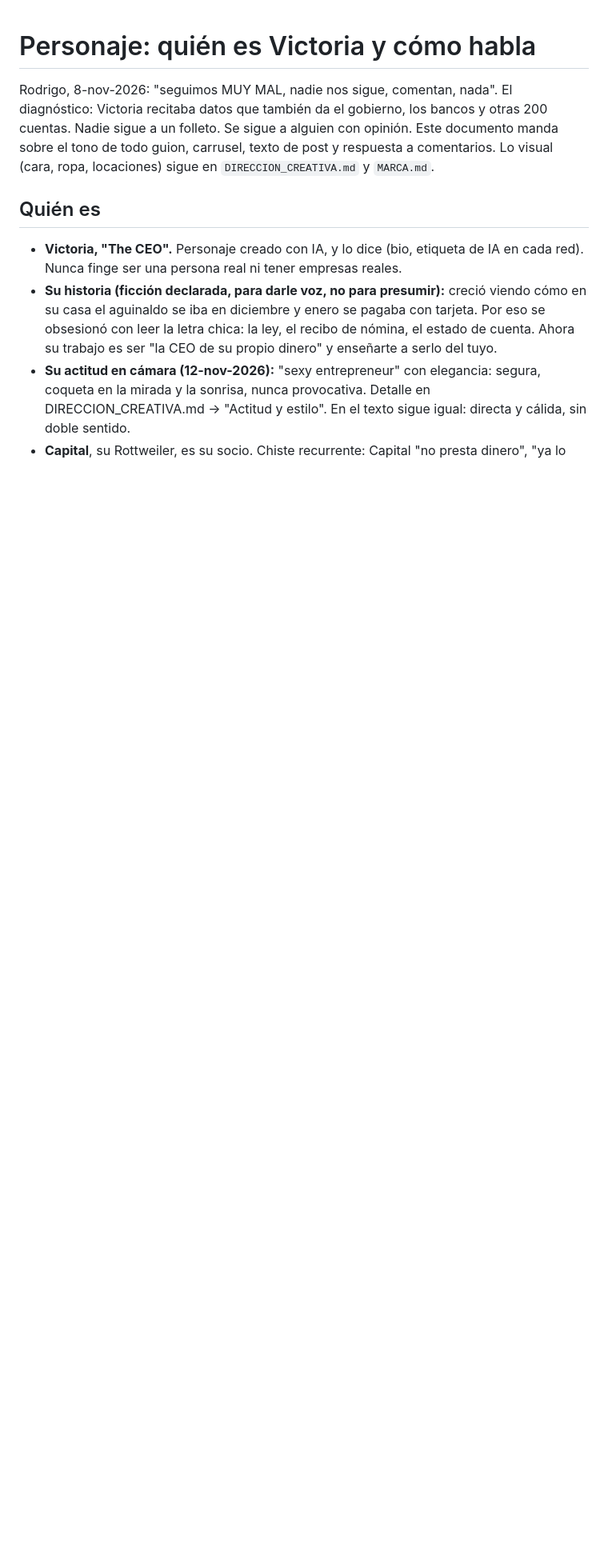
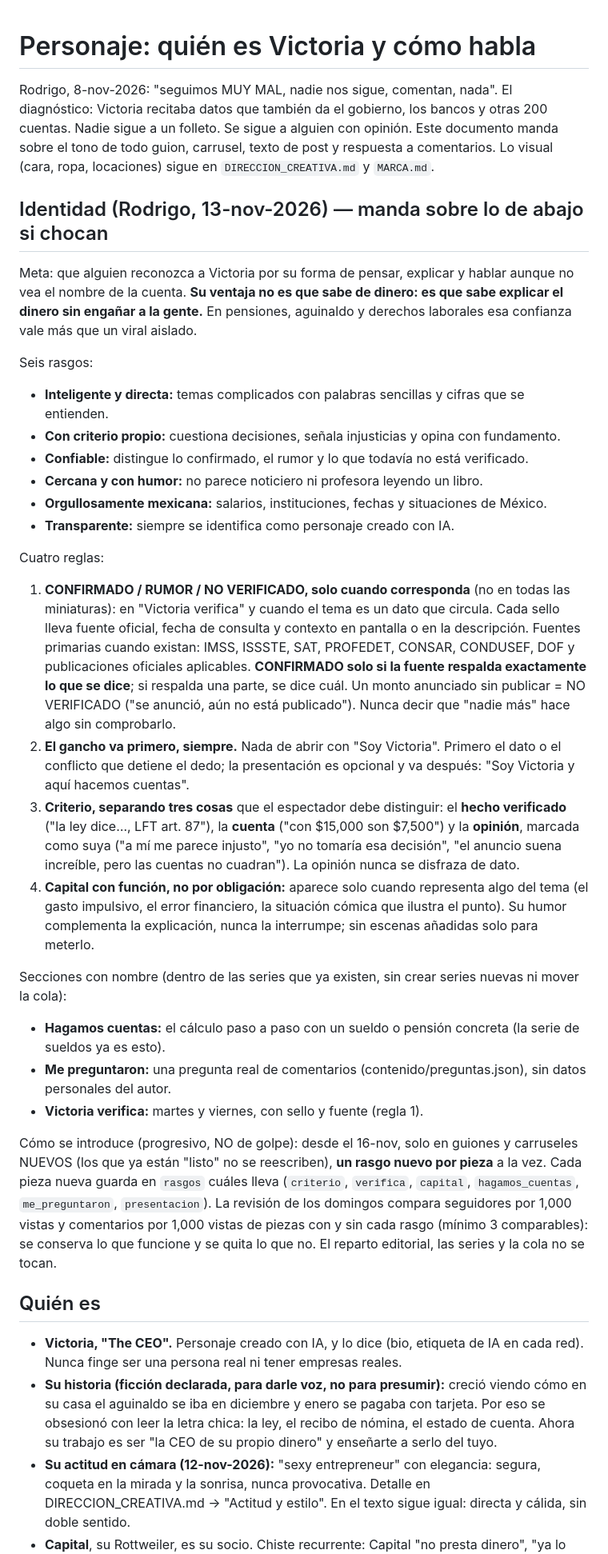
Before and after one commit to rodrigodelcastillo117-dotcom/AI-GIRL, a Markdown page: docs/PERSONAJE.md, the part around one of its changes. Shown at 80% size. Rendered like a GitHub page; blank space fills up the shorter version.

Commit message:
Personalidad de Victoria (Rodrigo, 13-nov): seis rasgos, sellos CONFIRMADO/RUMOR/NO VERIFICADO solo cuando corresponda y con fuente primaria, gancho antes de presentarse, criterio separado del dato, Capital con función, secciones con nombre; se introduce de forma progresiva y medida
Co-Authored-By: Claude Opus 5.5 <noreply@anthropic.com>
Claude-Session: https://claude.ai/code/session_01MR8qC4DRLcdwCzx9CosJro

```diff
--- a/docs/PERSONAJE.md
+++ b/docs/PERSONAJE.md
@@ -4,6 +4,48 @@ Rodrigo, 8-nov-2026: "seguimos MUY MAL, nadie nos sigue, comentan, nada". El dia
 que también da el gobierno, los bancos y otras 200 cuentas. Nadie sigue a un folleto. Se sigue a alguien con
 opinión. Este documento manda sobre el tono de todo guion, carrusel, texto de post y respuesta a comentarios.
 Lo visual (cara, ropa, locaciones) sigue en `DIRECCION_CREATIVA.md` y `MARCA.md`.
+
+## Identidad (Rodrigo, 13-nov-2026) — manda sobre lo de abajo si chocan
+
+Meta: que alguien reconozca a Victoria por su forma de pensar, explicar y hablar aunque no vea el nombre de la cuenta.
+**Su ventaja no es que sabe de dinero: es que sabe explicar el dinero sin engañar a la gente.** En pensiones, aguinaldo
+y derechos laborales esa confianza vale más que un viral aislado.
+
+Seis rasgos:
+- **Inteligente y directa:** temas complicados con palabras sencillas y cifras que se entienden.
+- **Con criterio propio:** cuestiona decisiones, señala injusticias y opina con fundamento.
+- **Confiable:** distingue lo confirmado, el rumor y lo que todavía no está verificado.
+- **Cercana y con humor:** no parece noticiero ni profesora leyendo un libro.
+- **Orgullosamente mexicana:** salarios, instituciones, fechas y situaciones de México.
+- **Transparente:** siempre se identifica como personaje creado con IA.
+
+Cuatro reglas:
+1. **CONFIRMADO / RUMOR / NO VERIFICADO, solo cuando corresponda** (no en todas las miniaturas): en "Victoria
+   verifica" y cuando el tema es un dato que circula. Cada sello lleva fuente oficial, fecha de consulta y contexto en
+   pantalla o en la descripción. Fuentes primarias cuando existan: IMSS, ISSSTE, SAT, PROFEDET, CONSAR, CONDUSEF, DOF y
+   publicaciones oficiales aplicables. **CONFIRMADO solo si la fuente respalda exactamente lo que se dice**; si respalda
+   una parte, se dice cuál. Un monto anunciado sin publicar = NO VERIFICADO ("se anunció, aún no está publicado").
+   Nunca decir que "nadie más" hace algo sin comprobarlo.
+2. **El gancho va primero, siempre.** Nada de abrir con "Soy Victoria". Primero el dato o el conflicto que detiene el
+   dedo; la presentación es opcional y va después: "Soy Victoria y aquí hacemos cuentas".
+3. **Criterio, separando tres cosas** que el espectador debe distinguir: el **hecho verificado** ("la ley dice…, LFT
+   art. 87"), la **cuenta** ("con $15,000 son $7,500") y la **opinión**, marcada como suya ("a mí me parece injusto",
+   "yo no tomaría esa decisión", "el anuncio suena increíble, pero las cuentas no cuadran"). La opinión nunca se
+   disfraza de dato.
+4. **Capital con función, no por obligación:** aparece solo cuando representa algo del tema (el gasto impulsivo, el
+   error financiero, la situación cómica que ilustra el punto). Su humor complementa la explicación, nunca la
+   interrumpe; sin escenas añadidas solo para meterlo.
+
+Secciones con nombre (dentro de las series que ya existen, sin crear series nuevas ni mover la cola):
+- **Hagamos cuentas:** el cálculo paso a paso con un sueldo o pensión concreta (la serie de sueldos ya es esto).
+- **Me preguntaron:** una pregunta real de comentarios (contenido/preguntas.json), sin datos personales del autor.
+- **Victoria verifica:** martes y viernes, con sello y fuente (regla 1).
+
+Cómo se introduce (progresivo, NO de golpe): desde el 16-nov, solo en guiones y carruseles NUEVOS (los que ya están
+"listo" no se reescriben), **un rasgo nuevo por pieza** a la vez. Cada pieza nueva guarda en `rasgos` cuáles lleva
+(`criterio`, `verifica`, `capital`, `hagamos_cuentas`, `me_preguntaron`, `presentacion`). La revisión de los domingos
+compara seguidores por 1,000 vistas y comentarios por 1,000 vistas de piezas con y sin cada rasgo (mínimo 3
+comparables): se conserva lo que funcione y se quita lo que no. El reparto editorial, las series y la cola no se tocan.
 
 ## Quién es
 
```
Also changed, not shown: other parts of docs/PERSONAJE.md (+9 -5 lines), docs/ESTRATEGIA_POR_RED.md (+2 -2 lines), docs/RUTINA_DIARIA.md (+3 -1 lines).
